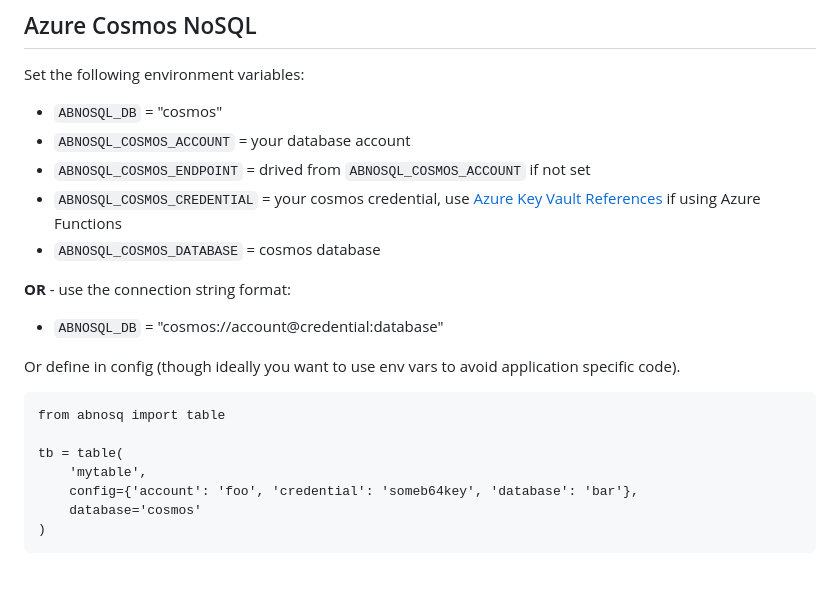
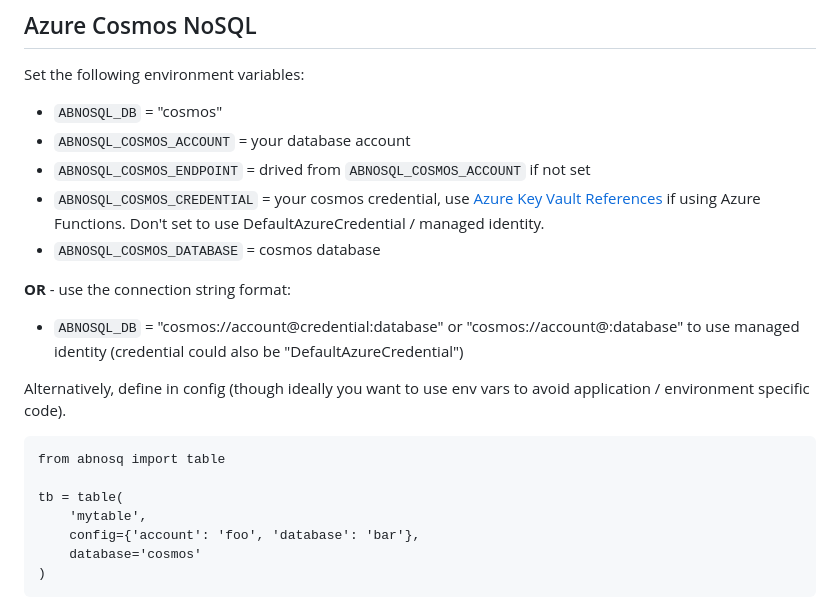
Before and after one commit to rog555/abnosql, a Markdown page: README.md, the part around the change. GitHub-like rendering; blank space fills up the shorter version.

````diff
--- a/README.md
+++ b/README.md
@@ -279,21 +279,21 @@ Set the following environment variables:
 - `ABNOSQL_DB` = "cosmos"
 - `ABNOSQL_COSMOS_ACCOUNT` = your database account
 - `ABNOSQL_COSMOS_ENDPOINT` = drived from `ABNOSQL_COSMOS_ACCOUNT` if not set
-- `ABNOSQL_COSMOS_CREDENTIAL` = your cosmos credential, use [Azure Key Vault References](https://learn.microsoft.com/en-us/azure/app-service/app-service-key-vault-references?tabs=azure-cli) if using Azure Functions
+- `ABNOSQL_COSMOS_CREDENTIAL` = your cosmos credential, use [Azure Key Vault References](https://learn.microsoft.com/en-us/azure/app-service/app-service-key-vault-references?tabs=azure-cli) if using Azure Functions.  Don't set to use DefaultAzureCredential / managed identity.
 - `ABNOSQL_COSMOS_DATABASE` = cosmos database
 
 **OR** - use the connection string format:
 
-- `ABNOSQL_DB` = "cosmos://account@credential:database"
+- `ABNOSQL_DB` = "cosmos://account@credential:database" or "cosmos://account@:database" to use managed identity (credential could also be "DefaultAzureCredential")
 
-Or define in config (though ideally you want to use env vars to avoid application specific code).
+Alternatively, define in config (though ideally you want to use env vars to avoid application / environment specific code).
 
 ```
 from abnosq import table
 
 tb = table(
     'mytable',
-    config={'account': 'foo', 'credential': 'someb64key', 'database': 'bar'},
+    config={'account': 'foo', 'database': 'bar'},
     database='cosmos'
 )
 ```
````
